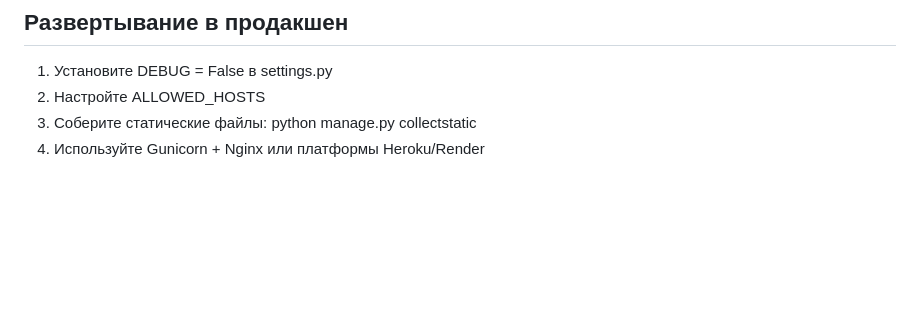
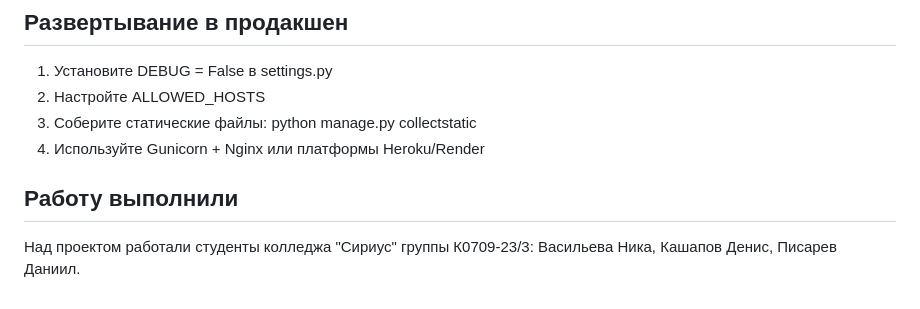
Before and after one commit to VasilevaNika/Library_Django, a Markdown page: README.md, the part around the change. Drawn GitHub-style; blank space fills up the shorter version.

```diff
--- a/README.md
+++ b/README.md
@@ -108,3 +108,7 @@ Library_Django/
 2. Настройте ALLOWED_HOSTS
 3. Соберите статические файлы: python manage.py collectstatic
 4. Используйте Gunicorn + Nginx или платформы Heroku/Render
+
+## Работу выполнили
+
+Над проектом работали студенты колледжа "Сириус" группы К0709-23/3: Васильева Ника, Кашапов Денис, Писарев Даниил.
```
